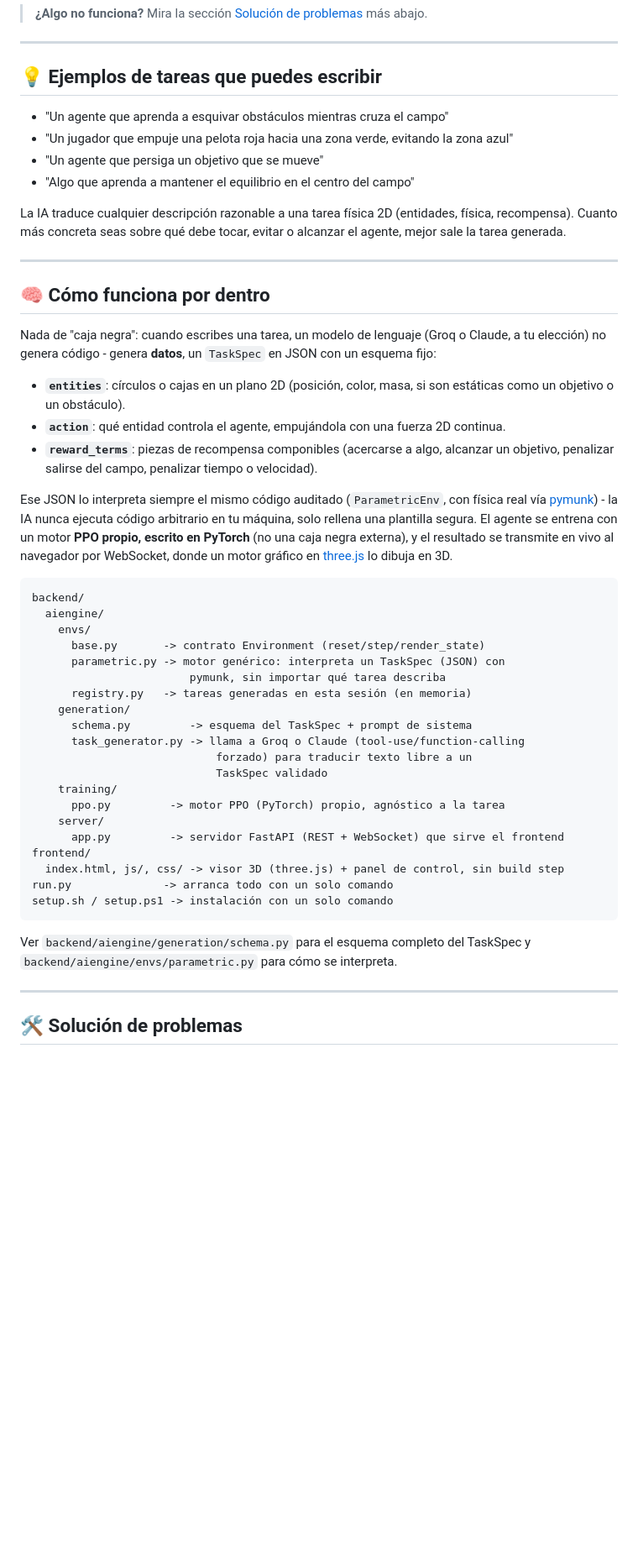
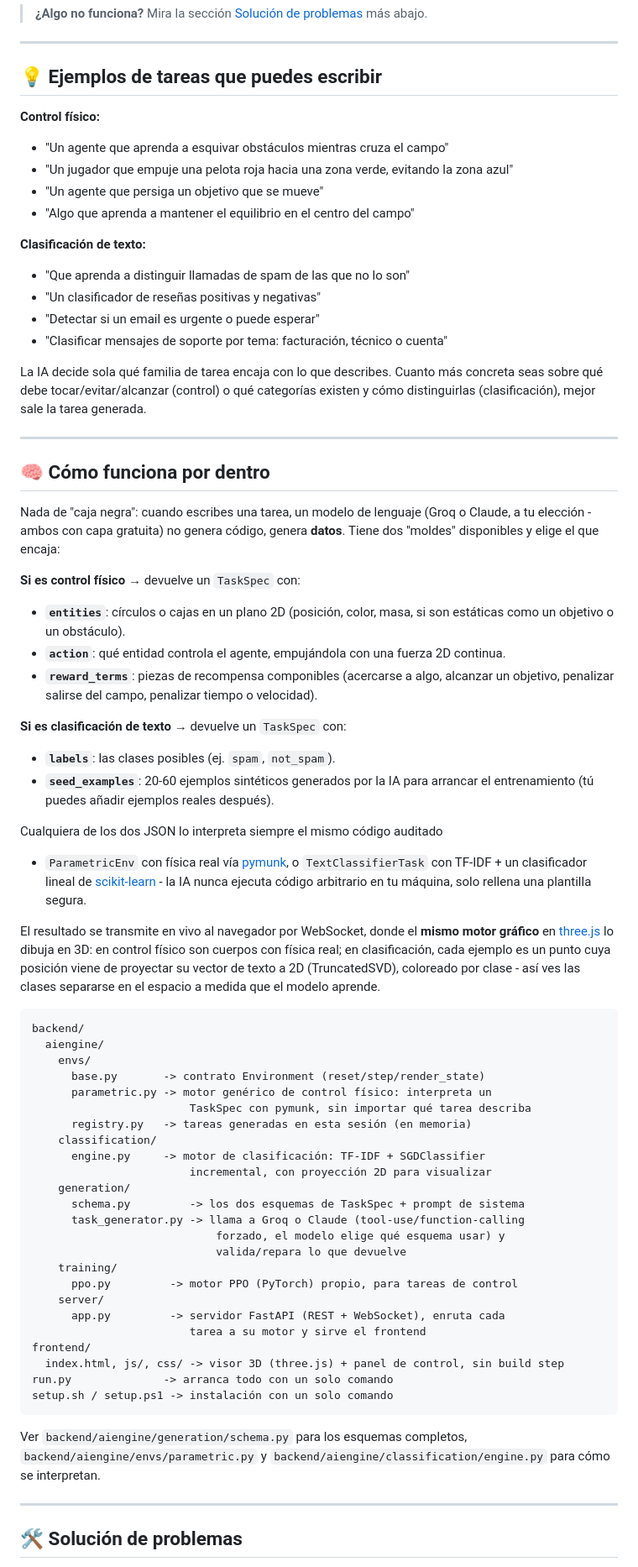
Before and after one commit to HMJ07/ai-training-playground, a Markdown page: README.md, the part around one of its changes. Shown at 84% size. Drawn GitHub-style; blank space fills up the shorter version.

Commit message:
Update README for the new classification task family
Documents the two task kinds side by side (control vs classification),
adds classification example prompts, explains the shared-viewer trick
(TF-IDF -> 2D projection) and updates the architecture tree and
troubleshooting section accordingly.

Co-Authored-By: Claude Sonnet 5 <noreply@anthropic.com>

````diff
--- a/README.md
+++ b/README.md
@@ -83,23 +96,32 @@ métricas (recompensa por episodio, media móvil).
 
 ## 💡 Ejemplos de tareas que puedes escribir
 
+**Control físico:**
 - "Un agente que aprenda a esquivar obstáculos mientras cruza el campo"
 - "Un jugador que empuje una pelota roja hacia una zona verde, evitando la zona azul"
 - "Un agente que persiga un objetivo que se mueve"
 - "Algo que aprenda a mantener el equilibrio en el centro del campo"
 
-La IA traduce cualquier descripción razonable a una tarea física 2D
-(entidades, física, recompensa). Cuanto más concreta seas sobre qué debe
-tocar, evitar o alcanzar el agente, mejor sale la tarea generada.
+**Clasificación de texto:**
+- "Que aprenda a distinguir llamadas de spam de las que no lo son"
+- "Un clasificador de reseñas positivas y negativas"
+- "Detectar si un email es urgente o puede esperar"
+- "Clasificar mensajes de soporte por tema: facturación, técnico o cuenta"
+
+La IA decide sola qué familia de tarea encaja con lo que describes.
+Cuanto más concreta seas sobre qué debe tocar/evitar/alcanzar (control) o
+qué categorías existen y cómo distinguirlas (clasificación), mejor sale
+la tarea generada.
 
 ---
 
 ## 🧠 Cómo funciona por dentro
 
 Nada de "caja negra": cuando escribes una tarea, un modelo de lenguaje
-(Groq o Claude, a tu elección) no genera código - genera **datos**, un
-`TaskSpec` en JSON con un esquema fijo:
+(Groq o Claude, a tu elección - ambos con capa gratuita) no genera código,
+genera **datos**. Tiene dos "moldes" disponibles y elige el que encaja:
 
+**Si es control físico** → devuelve un `TaskSpec` con:
 - **`entities`**: círculos o cajas en un plano 2D (posición, color, masa,
   si son estáticas como un objetivo o un obstáculo).
 - **`action`**: qué entidad controla el agente, empujándola con una fuerza
@@ -108,39 +130,54 @@ Nada de "caja negra": cuando escribes una tarea, un modelo de lenguaje
   alcanzar un objetivo, penalizar salirse del campo, penalizar tiempo o
   velocidad).
 
-Ese JSON lo interpreta siempre el mismo código auditado
-(`ParametricEnv`, con física real vía [pymunk](https://www.pymunk.org/)) -
-la IA nunca ejecuta código arbitrario en tu máquina, solo rellena una
-plantilla segura. El agente se entrena con un motor **PPO propio, escrito
-en PyTorch** (no una caja negra externa), y el resultado se transmite en
-vivo al navegador por WebSocket, donde un motor gráfico en
-[three.js](https://threejs.org/) lo dibuja en 3D.
+**Si es clasificación de texto** → devuelve un `TaskSpec` con:
+- **`labels`**: las clases posibles (ej. `spam`, `not_spam`).
+- **`seed_examples`**: 20-60 ejemplos sintéticos generados por la IA para
+  arrancar el entrenamiento (tú puedes añadir ejemplos reales después).
+
+Cualquiera de los dos JSON lo interpreta siempre el mismo código auditado
+- `ParametricEnv` con física real vía [pymunk](https://www.pymunk.org/), o
+`TextClassifierTask` con TF-IDF + un clasificador lineal de
+[scikit-learn](https://scikit-learn.org/) - la IA nunca ejecuta código
+arbitrario en tu máquina, solo rellena una plantilla segura.
+
+El resultado se transmite en vivo al navegador por WebSocket, donde el
+**mismo motor gráfico** en [three.js](https://threejs.org/) lo dibuja en
+3D: en control físico son cuerpos con física real; en clasificación, cada
+ejemplo es un punto cuya posición viene de proyectar su vector de texto a
+2D (TruncatedSVD), coloreado por clase - así ves las clases separarse en
+el espacio a medida que el modelo aprende.
 
 ```
 backend/
   aiengine/
     envs/
       base.py       -> contrato Environment (reset/step/render_state)
-      parametric.py -> motor genérico: interpreta un TaskSpec (JSON) con
-                        pymunk, sin importar qué tarea describa
+      parametric.py -> motor genérico de control físico: interpreta un
+                        TaskSpec con pymunk, sin importar qué tarea describa
       registry.py   -> tareas generadas en esta sesión (en memoria)
+    classification/
+      engine.py     -> motor de clasificación: TF-IDF + SGDClassifier
+                        incremental, con proyección 2D para visualizar
     generation/
-      schema.py         -> esquema del TaskSpec + prompt de sistema
+      schema.py         -> los dos esquemas de TaskSpec + prompt de sistema
       task_generator.py -> llama a Groq o Claude (tool-use/function-calling
-                            forzado) para traducir texto libre a un
-                            TaskSpec validado
+                            forzado, el modelo elige qué esquema usar) y
+                            valida/repara lo que devuelve
     training/
-      ppo.py         -> motor PPO (PyTorch) propio, agnóstico a la tarea
+      ppo.py         -> motor PPO (PyTorch) propio, para tareas de control
     server/
-      app.py         -> servidor FastAPI (REST + WebSocket) que sirve el frontend
+      app.py         -> servidor FastAPI (REST + WebSocket), enruta cada
+                        tarea a su motor y sirve el frontend
 frontend/
   index.html, js/, css/ -> visor 3D (three.js) + panel de control, sin build step
 run.py              -> arranca todo con un solo comando
 setup.sh / setup.ps1 -> instalación con un solo comando
 ```
 
-Ver `backend/aiengine/generation/schema.py` para el esquema completo del
-TaskSpec y `backend/aiengine/envs/parametric.py` para cómo se interpreta.
+Ver `backend/aiengine/generation/schema.py` para los esquemas completos,
+`backend/aiengine/envs/parametric.py` y `backend/aiengine/classification/engine.py`
+para cómo se interpretan.
 
 ---
 
````
Also changed, not shown: other parts of README.md (+35 -16 lines).
